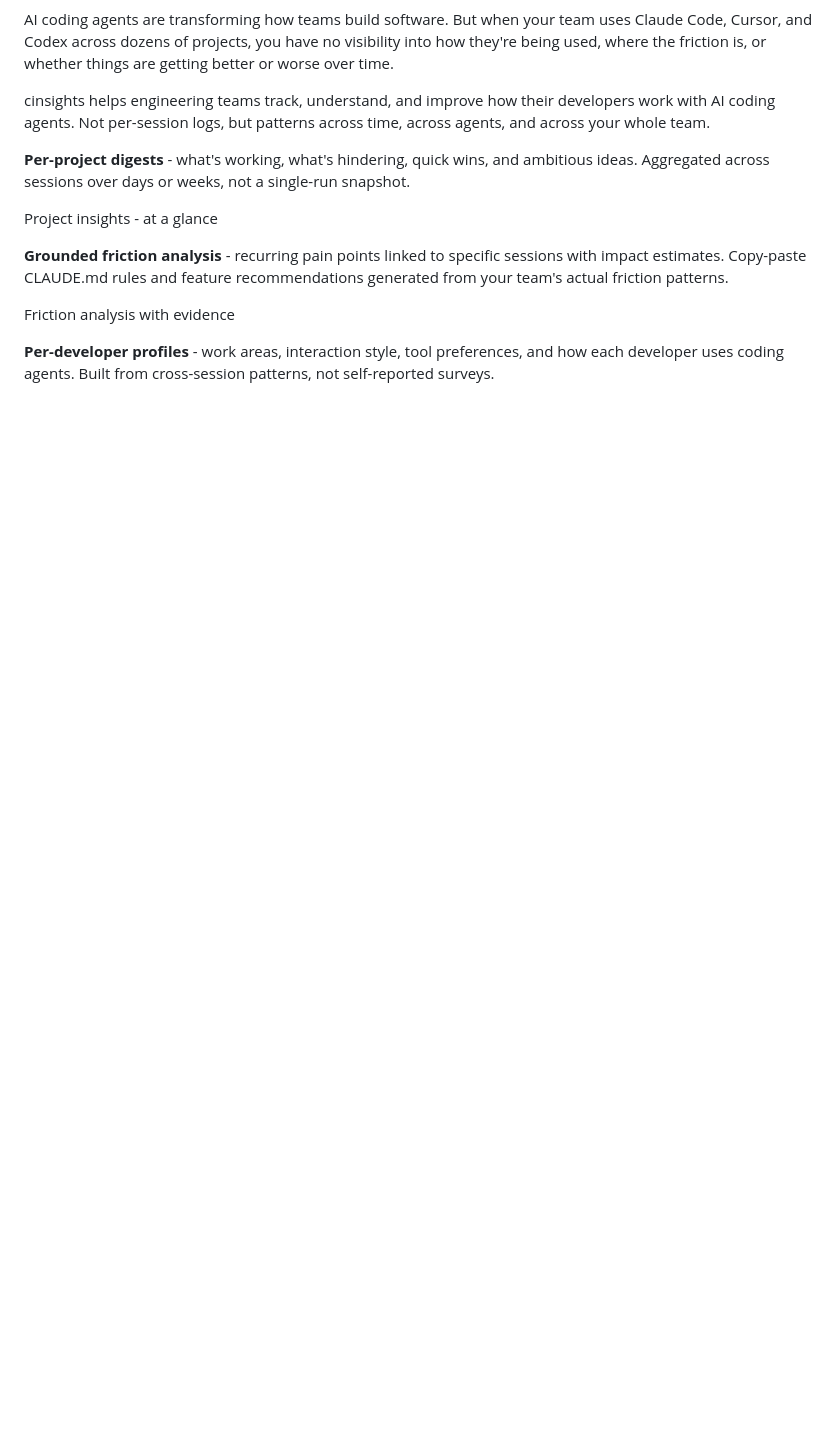
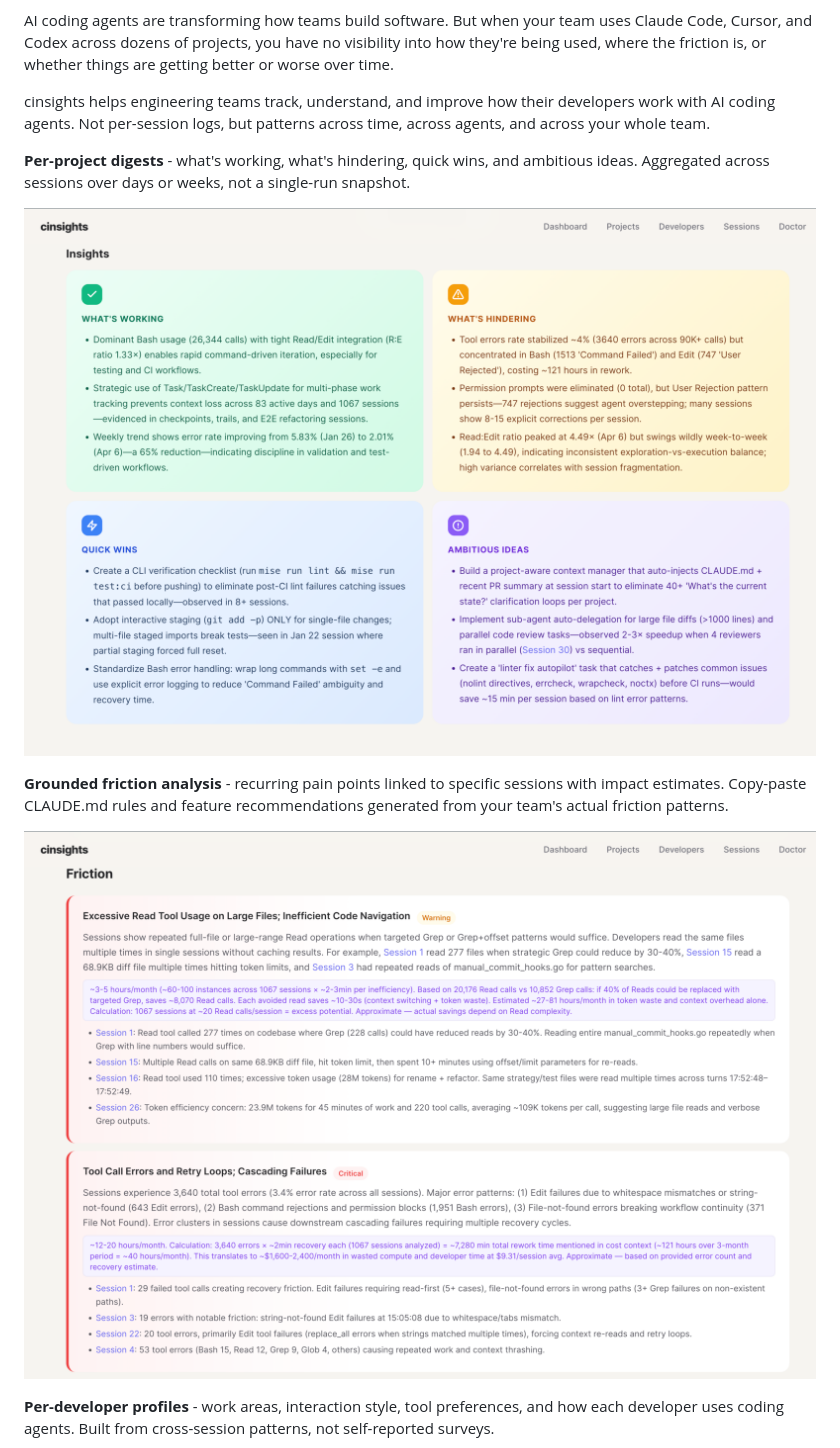
Before and after one commit to deepankarm/cinsights, a Markdown page: README.md, the part around one of its changes. Rendered like a GitHub page; blank space fills up the shorter version.

```diff
--- a/README.md
+++ b/README.md
@@ -14,11 +14,11 @@ cinsights helps engineering teams track, understand, and improve how their devel
 
 **Per-project digests** - what's working, what's hindering, quick wins, and ambitious ideas. Aggregated across sessions over days or weeks, not a single-run snapshot.
 
-Project insights - at a glance
+![Project insights - at a glance](.github/images/project-insights-summary.png)
 
 **Grounded friction analysis** - recurring pain points linked to specific sessions with impact estimates. Copy-paste CLAUDE.md rules and feature recommendations generated from your team's actual friction patterns.
 
-Friction analysis with evidence
+![Friction analysis with evidence](.github/images/project-insights-frictions.png)
 
 **Per-developer profiles** - work areas, interaction style, tool preferences, and how each developer uses coding agents. Built from cross-session patterns, not self-reported surveys.
 
```
Also changed, not shown: other parts of README.md (+8 -10 lines).
